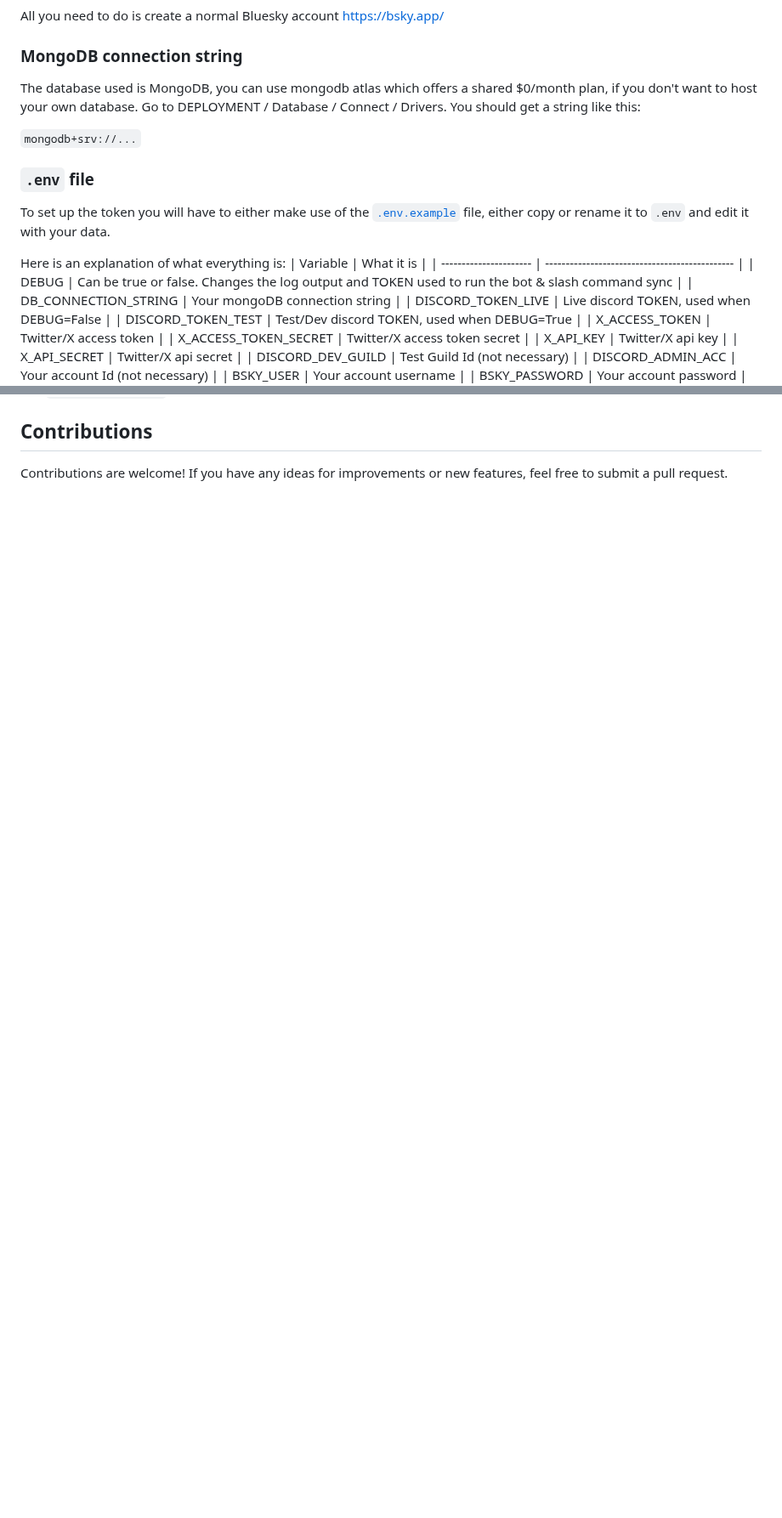
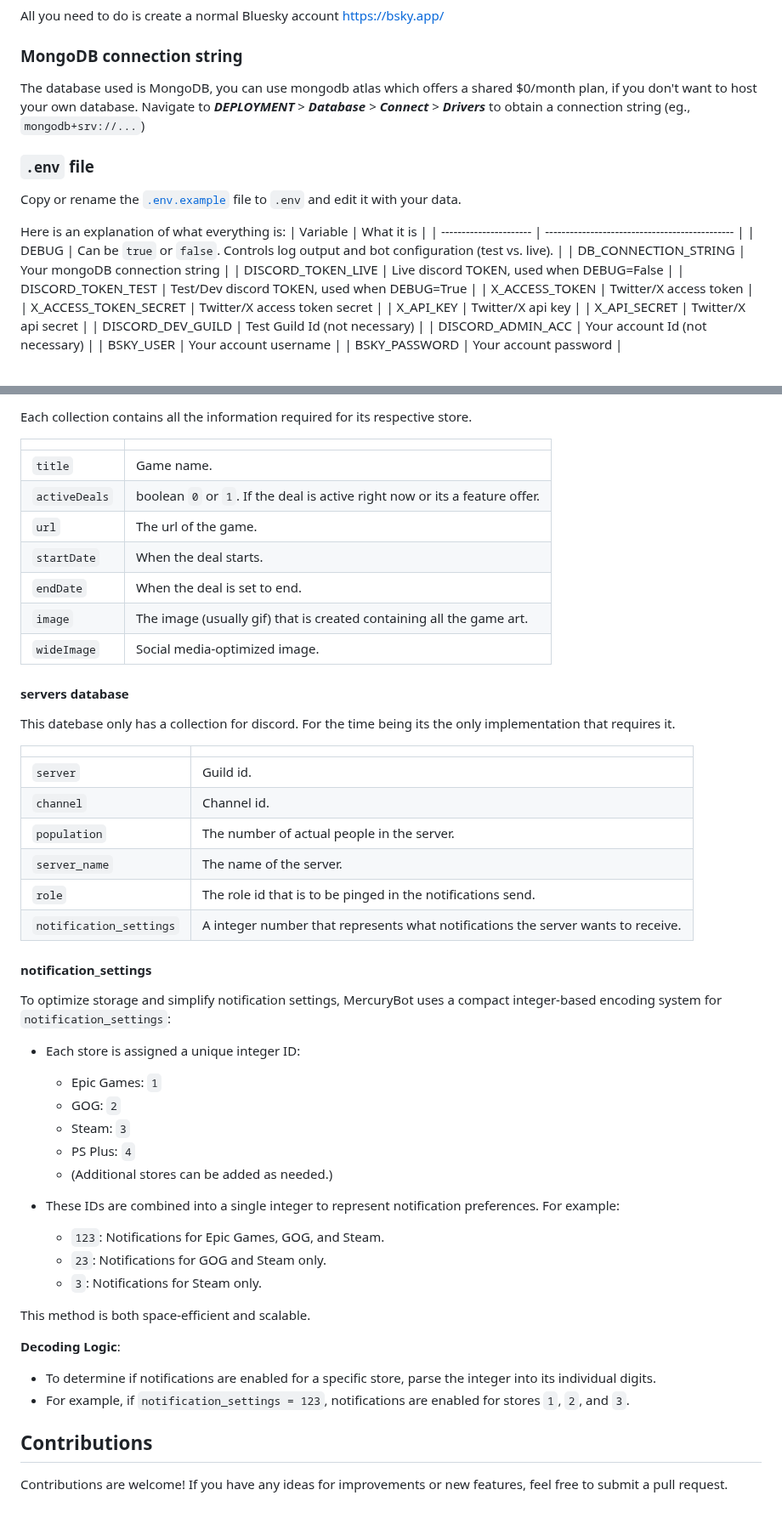
Before and after one commit to 5okin/MercuryBot, a Markdown page: README.md, 2 parts joined by grey strips. Shown at 85% size. Drawn GitHub-style; blank space fills up the shorter version.

```diff
--- a/README.md
+++ b/README.md
@@ -110,19 +108,17 @@ You can follow twitters documentation https://developer.x.com/en/docs/twitter-ap
 All you need to do is create a normal Bluesky account https://bsky.app/
 
 ### MongoDB connection string
-The database used is MongoDB, you can use mongodb atlas which offers a shared $0/month plan, if you don't want to host your own database. Go to DEPLOYMENT / Database / Connect / Drivers. You should get a string like this:
-
-`mongodb+srv://...`
+The database used is MongoDB, you can use mongodb atlas which offers a shared $0/month plan, if you don't want to host your own database. Navigate to ***DEPLOYMENT*** > ***Database*** > ***Connect*** > ***Drivers*** to obtain a connection string (eg., `mongodb+srv://...`)
 
 
 ### `.env` file
 
-To set up the token you will have to either make use of the [`.env.example`](.env.example) file, either copy or rename it to `.env` and edit it with your data.
+Copy or rename the [`.env.example`](.env.example) file to `.env` and edit it with your data.
 
 Here is an explanation of what everything is:
 | Variable               | What it is                                                                                        |
 | ---------------------- | ----------------------------------------------                                                    |
-| DEBUG                  | Can be true or false. Changes the log output and TOKEN used to run the bot & slash command sync   |
+| DEBUG                  | Can be `true` or `false`. Controls log output and bot configuration (test vs. live).              |
 | DB_CONNECTION_STRING   | Your mongoDB connection string                                                                    |
 | DISCORD_TOKEN_LIVE     | Live discord TOKEN, used when DEBUG=False                                                         |
 | DISCORD_TOKEN_TEST     | Test/Dev discord TOKEN, used when DEBUG=True                                                      |
@@ -145,3 +159,50 @@ Here is an explanation of what everything is:
+Each collection contains all the information required for its respective store.
+
+|               |                                                                                           |
+| ------        | ------                                                                                    |
+| `title`       | Game name.                                                                                |
+| `activeDeals` | boolean `0` or `1`. If the deal is active right now or its a feature offer.               |
+| `url`         | The url of the game.                                                                      |
+| `startDate`   | When the deal starts.                                                                     |
+| `endDate`     | When the deal is set to end.                                                              |
+| `image`       | The image (usually gif) that is created containing all the game art.                      |
+| `wideImage`   | Social media-optimized image.                                                             |
+
+#### servers database
+This datebase only has a collection for discord. For the time being its the only implementation that requires it.
+
+|                         |                                                                                           |
+| ------                  | ------                                                                                    |
+| `server`                | Guild id.                                                                                 |
+| `channel`               | Channel id.                                                                               |
+| `population`            | The number of actual people in the server.                                                |
+| `server_name`           | The name of the server.                                                                   |
+| `role`                  | The role id that is to be pinged in the notifications send.                               |
+| `notification_settings` | A integer number that represents what notifications the server wants to receive.          |
+
+
+#### notification_settings
+To optimize storage and simplify notification settings, MercuryBot uses a compact integer-based encoding system for `notification_settings`:
+
+- Each store is assigned a unique integer ID:
+  - Epic Games: `1`
+  - GOG: `2`
+  - Steam: `3`
+  - PS Plus: `4`
+  - (Additional stores can be added as needed.)
+
+- These IDs are combined into a single integer to represent notification preferences. For example:
+  - `123`: Notifications for Epic Games, GOG, and Steam.
+  - `23`: Notifications for GOG and Steam only.
+  - `3`: Notifications for Steam only.
+
+This method is both space-efficient and scalable.
+
+**Decoding Logic**:
+- To determine if notifications are enabled for a specific store, parse the integer into its individual digits.
+- For example, if `notification_settings = 123`, notifications are enabled for stores `1`, `2`, and `3`.
+
+
 ## Contributions
 
 Contributions are welcome! If you have any ideas for improvements or new features, feel free to submit a pull request.
```
Also changed, not shown: other parts of README.md (+33 -17 lines).
